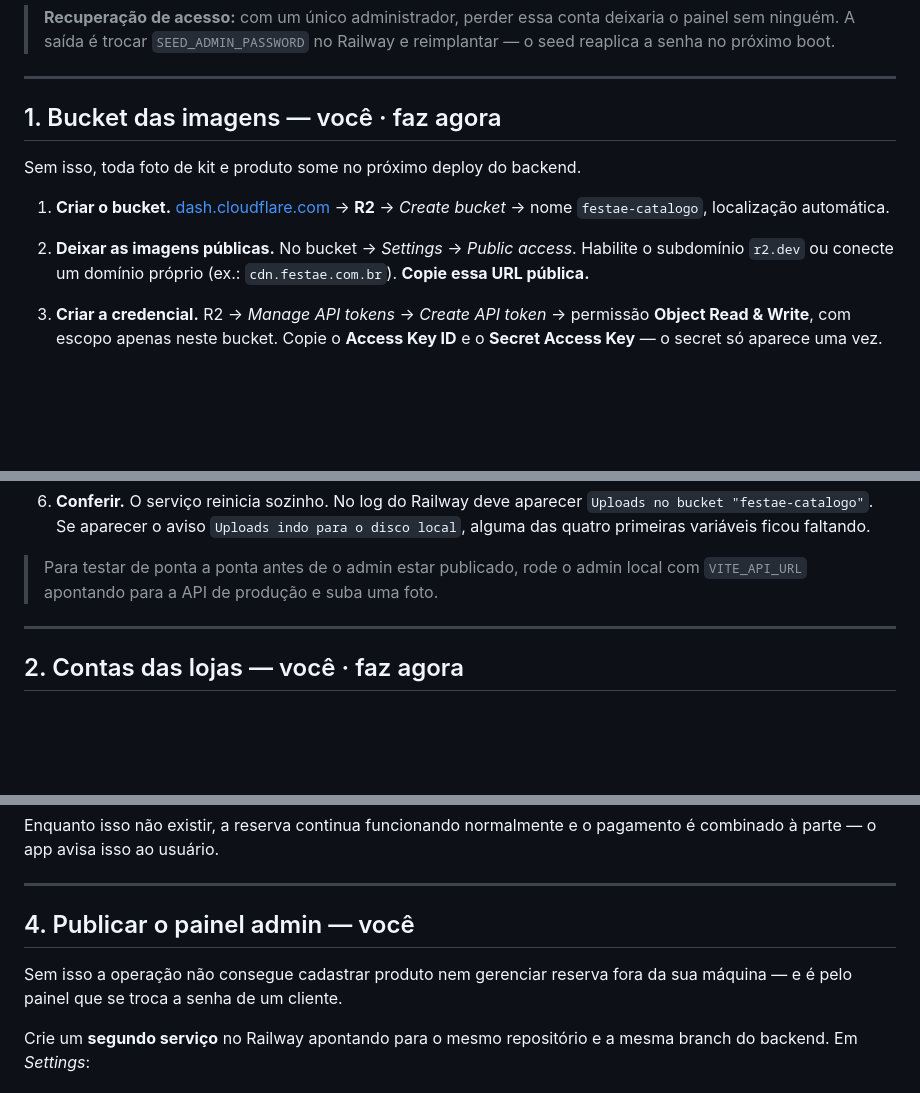
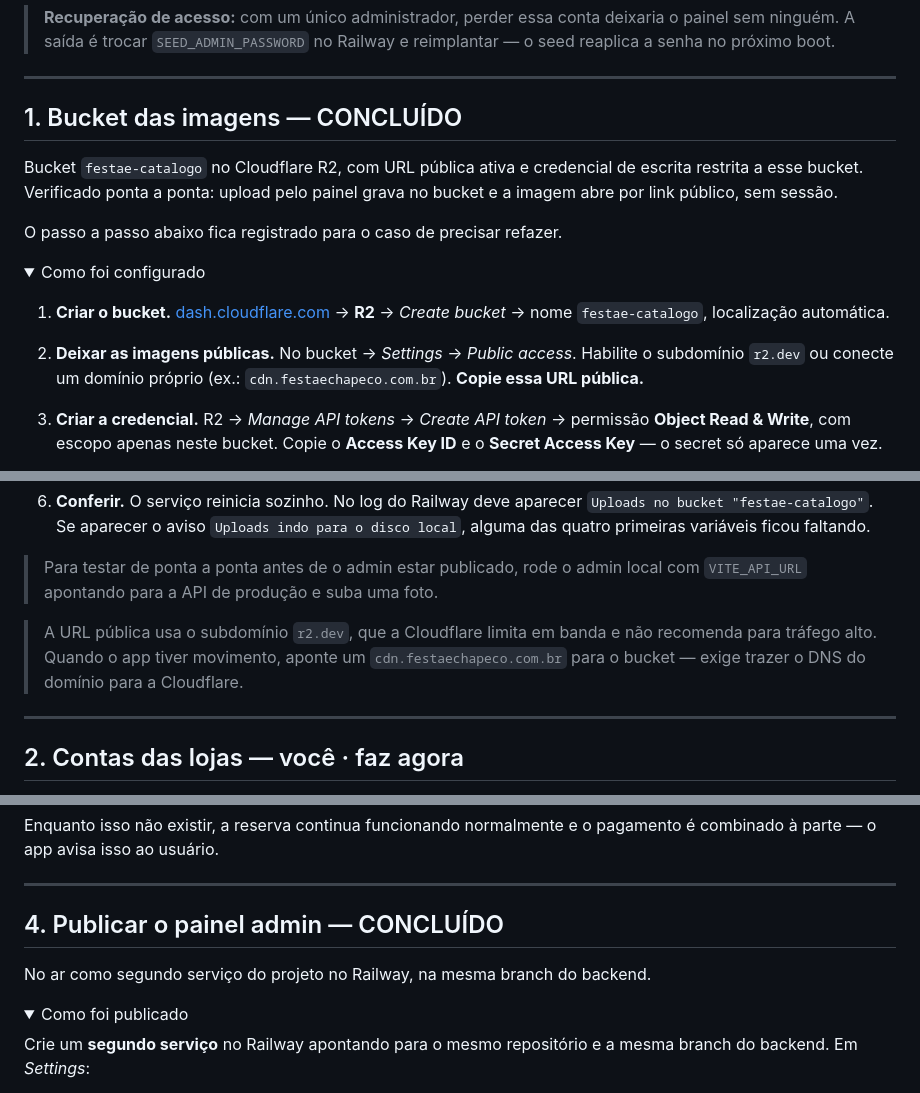
Before and after one commit to gbasquera-gif/Festa-, a Markdown page: docs/LANCAMENTO.md, 3 parts joined by grey strips. GitHub-like rendering; folded sections open; blank space fills up the shorter version.

Commit message:
Marca bucket de imagens e painel admin como concluídos
Upload verificado ponta a ponta: grava no R2 e a imagem abre por link
público, sem sessão. Os passos de configuração ficam recolhidos, para o
caso de precisar refazer.

Co-Authored-By: Claude Opus 5 <noreply@anthropic.com>
Claude-Session: https://claude.ai/code/session_01CzhtKUXoDE6G52q4HsqCgp

```diff
--- a/docs/LANCAMENTO.md
+++ b/docs/LANCAMENTO.md
@@ -58,15 +58,22 @@ produção** — o seed nunca apaga nada. Fechar o buraco depende destes passos:
 
 ---
 
-## 1. Bucket das imagens — você · faz agora
+## 1. Bucket das imagens — CONCLUÍDO
 
-Sem isso, toda foto de kit e produto some no próximo deploy do backend.
+Bucket `festae-catalogo` no Cloudflare R2, com URL pública ativa e credencial de
+escrita restrita a esse bucket. Verificado ponta a ponta: upload pelo painel
+grava no bucket e a imagem abre por link público, sem sessão.
+
+O passo a passo abaixo fica registrado para o caso de precisar refazer.
+
+<details>
+<summary>Como foi configurado</summary>
 
 1. **Criar o bucket.** [dash.cloudflare.com](https://dash.cloudflare.com) → **R2**
    → *Create bucket* → nome `festae-catalogo`, localização automática.
 2. **Deixar as imagens públicas.** No bucket → *Settings* → *Public access*.
    Habilite o subdomínio `r2.dev` ou conecte um domínio próprio
-   (ex.: `cdn.festae.com.br`). **Copie essa URL pública.**
+   (ex.: `cdn.festaechapeco.com.br`). **Copie essa URL pública.**
 3. **Criar a credencial.** R2 → *Manage API tokens* → *Create API token* →
    permissão **Object Read & Write**, com escopo apenas neste bucket.
    Copie o **Access Key ID** e o **Secret Access Key** — o secret só aparece
@@ -91,6 +98,13 @@ Sem isso, toda foto de kit e produto some no próximo deploy do backend.
 
 > Para testar de ponta a ponta antes de o admin estar publicado, rode o admin
 > local com `VITE_API_URL` apontando para a API de produção e suba uma foto.
+
+</details>
+
+> A URL pública usa o subdomínio `r2.dev`, que a Cloudflare limita em banda e
+> não recomenda para tráfego alto. Quando o app tiver movimento, aponte um
+> `cdn.festaechapeco.com.br` para o bucket — exige trazer o DNS do domínio
+> para a Cloudflare.
 
 ---
 
@@ -171,10 +185,12 @@ pagamento é combinado à parte — o app avisa isso ao usuário.
 
 ---
 
-## 4. Publicar o painel admin — você
+## 4. Publicar o painel admin — CONCLUÍDO
 
-Sem isso a operação não consegue cadastrar produto nem gerenciar reserva fora
-da sua máquina — e é pelo painel que se troca a senha de um cliente.
+No ar como segundo serviço do projeto no Railway, na mesma branch do backend.
+
+<details>
+<summary>Como foi publicado</summary>
 
 Crie um **segundo serviço** no Railway apontando para o mesmo repositório e a
 mesma branch do backend. Em *Settings*:
```
Also changed, not shown: other parts of docs/LANCAMENTO.md (+2 -0 lines).
